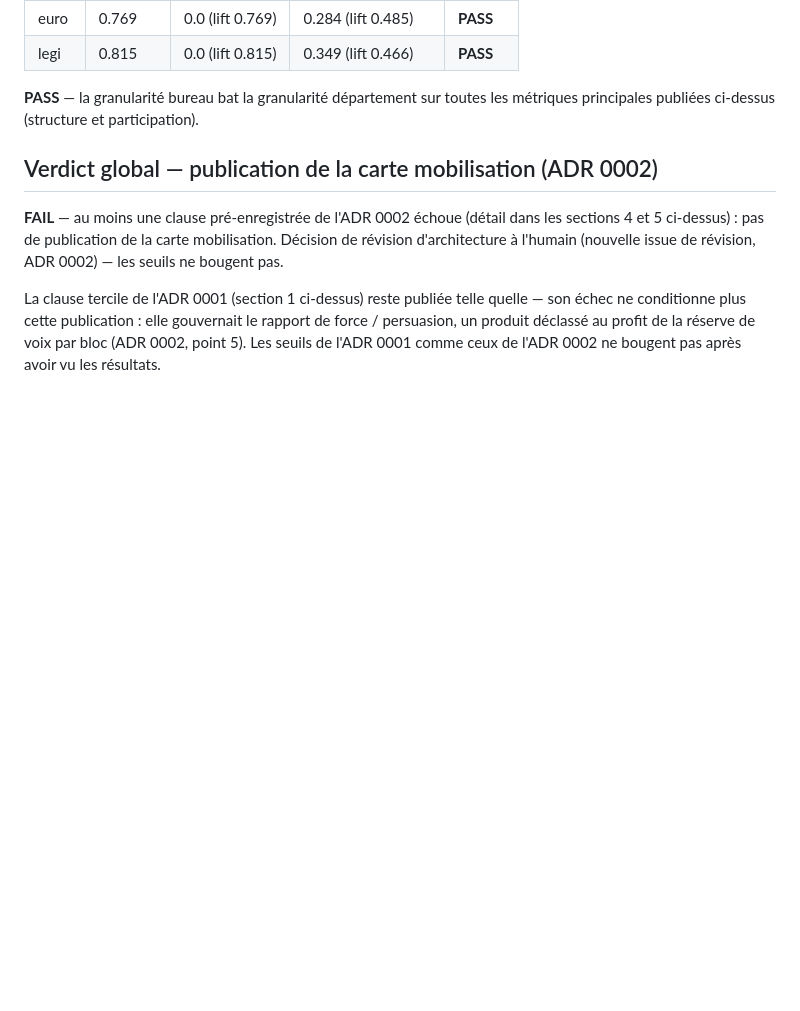
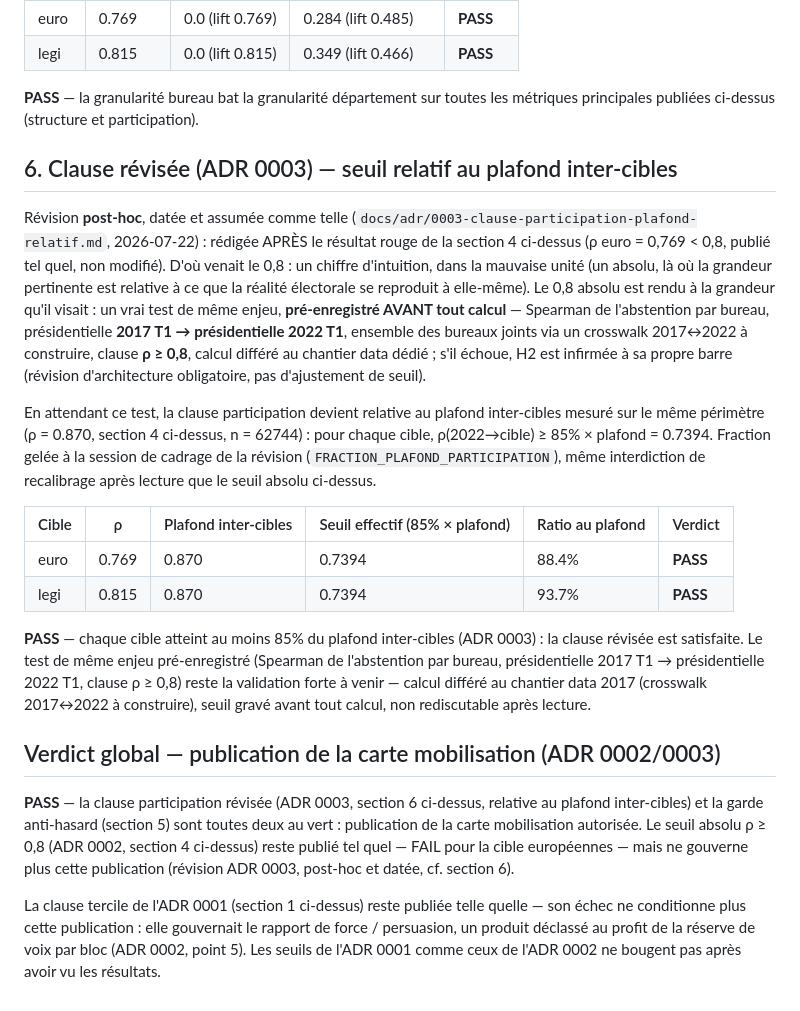
Before and after one commit to Virgile-Dauge/projections-2027, a Markdown page: backtest-2022-2024.md, the part around the change. Drawn GitHub-style; blank space fills up the shorter version.

Commit message:
backtest+reserve: régénère les rapports publiés (clause ADR 0003, données réelles)
backtest-2022-2024.md : section 6 ajoutée (plafond 0,870, euro 88,4% PASS,
legi 93,7% PASS), verdict global carte mobilisation PASS. Sections 1-5
inchangées (diff nul avant la section 6).

reserve-2027.md : bandeau régénéré via generer_rapport_complet -- publication
en carte AUTORISÉE, verdict hérité de projections.backtest, pas recalculé.

```diff
--- a/backtest-2022-2024.md
+++ b/backtest-2022-2024.md
@@ -204,9 +204,37 @@ département, sinon pas de publication à cette maille.
 
 **PASS** — la granularité bureau bat la granularité département sur toutes les métriques principales publiées ci-dessus (structure et participation).
 
-## Verdict global — publication de la carte mobilisation (ADR 0002)
+## 6. Clause révisée (ADR 0003) — seuil relatif au plafond inter-cibles
 
-**FAIL** — au moins une clause pré-enregistrée de l'ADR 0002 échoue (détail dans les sections 4 et 5 ci-dessus) : pas de publication de la carte mobilisation. Décision de révision d'architecture à l'humain (nouvelle issue de révision, ADR 0002) — les seuils ne bougent pas.
+Révision **post-hoc**, datée et assumée comme telle (`docs/adr/0003-clause-participation-plafond-relatif.md`,
+2026-07-22) : rédigée APRÈS le résultat rouge de la section 4 ci-dessus (ρ euro
+= 0,769 < 0,8, publié tel quel, non modifié). D'où venait le 0,8 : un chiffre
+d'intuition, dans la mauvaise unité (un absolu, là où la grandeur pertinente
+est relative à ce que la réalité électorale se reproduit à elle-même). Le 0,8
+absolu est rendu à la grandeur qu'il visait : un vrai test de même enjeu,
+**pré-enregistré AVANT tout calcul** — Spearman de l'abstention par bureau,
+présidentielle **2017 T1 → présidentielle 2022 T1**, ensemble des bureaux
+joints via un crosswalk 2017↔2022 à construire, clause **ρ ≥ 0,8**, calcul
+différé au chantier data dédié ; s'il échoue, H2 est infirmée à sa propre
+barre (révision d'architecture obligatoire, pas d'ajustement de seuil).
+
+En attendant ce test, la clause participation devient relative au plafond
+inter-cibles mesuré sur le même périmètre (ρ = 0.870, section 4
+ci-dessus, n = 62744) : pour chaque cible,
+ρ(2022→cible) ≥ 85% × plafond = 0.7394.
+Fraction gelée à la session de cadrage de la révision (`FRACTION_PLAFOND_PARTICIPATION`),
+même interdiction de recalibrage après lecture que le seuil absolu ci-dessus.
+
+| Cible | ρ | Plafond inter-cibles | Seuil effectif (85% × plafond) | Ratio au plafond | Verdict |
+| --- | --- | --- | --- | --- | --- |
+| euro | 0.769 | 0.870 | 0.7394 | 88.4% | **PASS** |
+| legi | 0.815 | 0.870 | 0.7394 | 93.7% | **PASS** |
+
+**PASS** — chaque cible atteint au moins 85% du plafond inter-cibles (ADR 0003) : la clause révisée est satisfaite. Le test de même enjeu pré-enregistré (Spearman de l'abstention par bureau, présidentielle 2017 T1 → présidentielle 2022 T1, clause ρ ≥ 0,8) reste la validation forte à venir — calcul différé au chantier data 2017 (crosswalk 2017↔2022 à construire), seuil gravé avant tout calcul, non rediscutable après lecture.
+
+## Verdict global — publication de la carte mobilisation (ADR 0002/0003)
+
+**PASS** — la clause participation révisée (ADR 0003, section 6 ci-dessus, relative au plafond inter-cibles) et la garde anti-hasard (section 5) sont toutes deux au vert : publication de la carte mobilisation autorisée. Le seuil absolu ρ ≥ 0,8 (ADR 0002, section 4 ci-dessus) reste publié tel quel — FAIL pour la cible européennes — mais ne gouverne plus cette publication (révision ADR 0003, post-hoc et datée, cf. section 6).
 
 La clause tercile de l'ADR 0001 (section 1 ci-dessus) reste publiée telle
 quelle — son échec ne conditionne plus cette publication : elle gouvernait le
```
Also changed, not shown: reserve-2027.md (+3 -3 lines).
